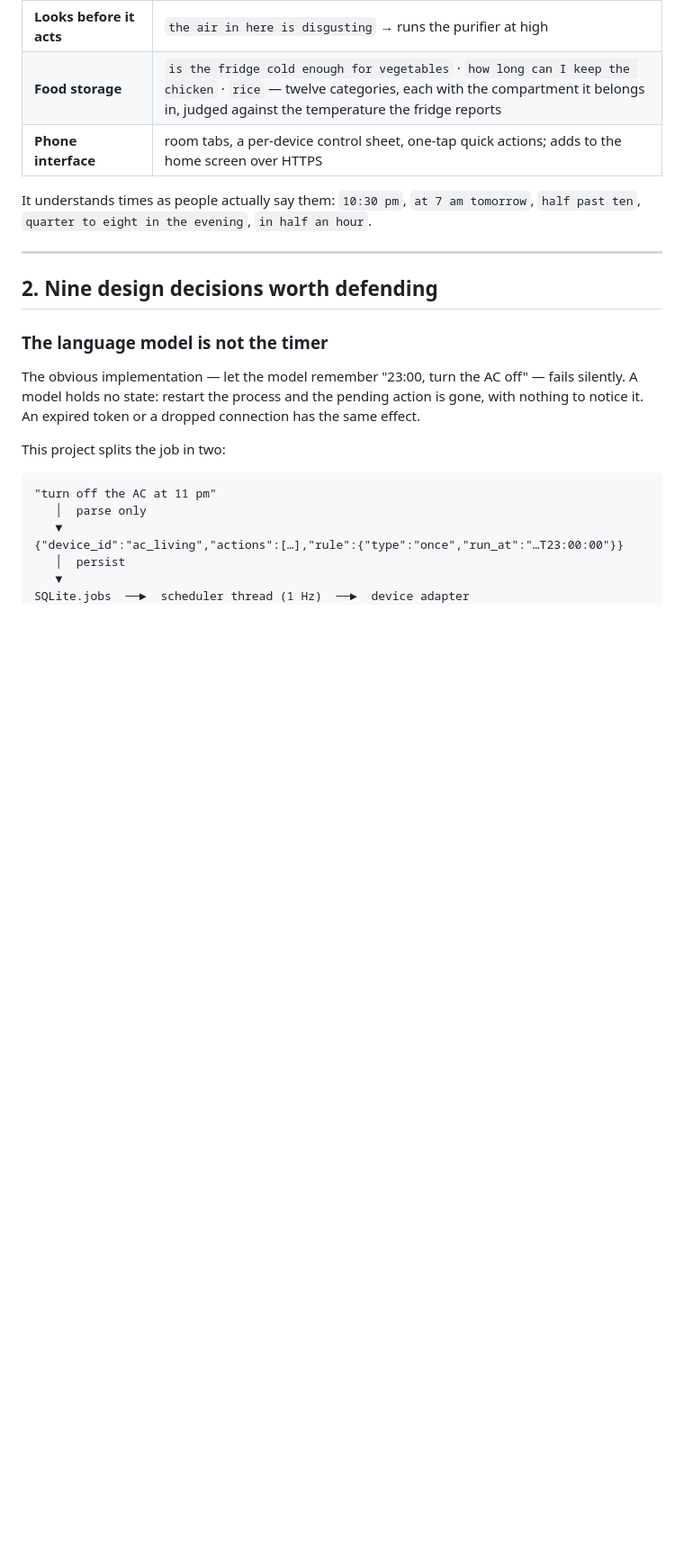
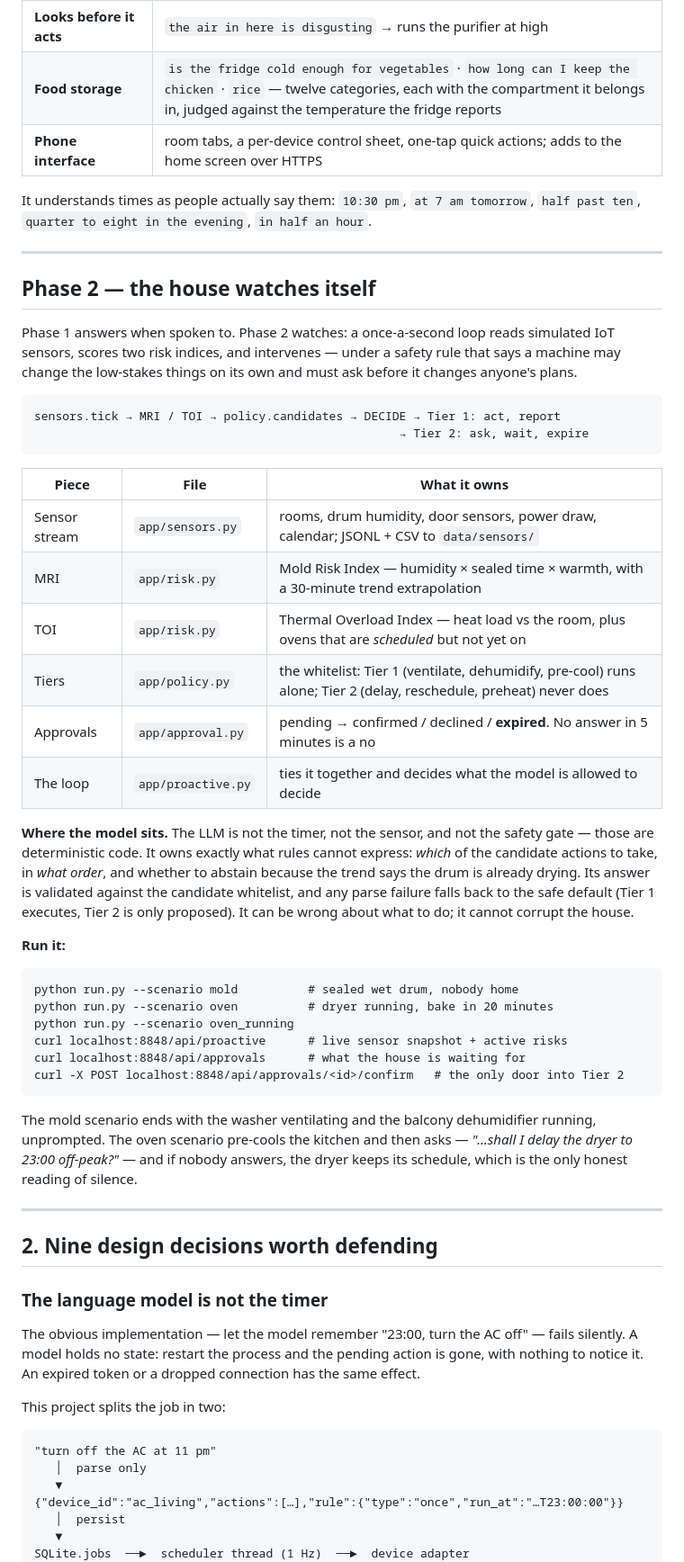
Before and after one commit to tbrobo99/lg-home-agent, a Markdown page: README.md, the part around the change. Shown at 90% size. GitHub-like rendering; blank space fills up the shorter version.

Commit message:
README: document the Phase 2 loop, the tier policy, and where the model sits

````diff
--- a/README.md
+++ b/README.md
@@ -75,6 +75,53 @@ Agent  Sorry, I did not catch that.                   ← and refuses to invent
 
 It understands times as people actually say them: `10:30 pm`, `at 7 am tomorrow`,
 `half past ten`, `quarter to eight in the evening`, `in half an hour`.
+
+---
+
+## Phase 2 — the house watches itself
+
+Phase 1 answers when spoken to. Phase 2 watches: a once-a-second loop reads
+simulated IoT sensors, scores two risk indices, and intervenes — under a safety
+rule that says a machine may change the low-stakes things on its own and must
+ask before it changes anyone's plans.
+
+```
+sensors.tick → MRI / TOI → policy.candidates → DECIDE → Tier 1: act, report
+                                                    → Tier 2: ask, wait, expire
+```
+
+| Piece | File | What it owns |
+|---|---|---|
+| Sensor stream | `app/sensors.py` | rooms, drum humidity, door sensors, power draw, calendar; JSONL + CSV to `data/sensors/` |
+| MRI | `app/risk.py` | Mold Risk Index — humidity × sealed time × warmth, with a 30-minute trend extrapolation |
+| TOI | `app/risk.py` | Thermal Overload Index — heat load vs the room, plus ovens that are *scheduled* but not yet on |
+| Tiers | `app/policy.py` | the whitelist: Tier 1 (ventilate, dehumidify, pre-cool) runs alone; Tier 2 (delay, reschedule, preheat) never does |
+| Approvals | `app/approval.py` | pending → confirmed / declined / **expired**. No answer in 5 minutes is a no |
+| The loop | `app/proactive.py` | ties it together and decides what the model is allowed to decide |
+
+**Where the model sits.** The LLM is not the timer, not the sensor, and not the
+safety gate — those are deterministic code. It owns exactly what rules cannot
+express: *which* of the candidate actions to take, in *what order*, and whether
+to abstain because the trend says the drum is already drying. Its answer is
+validated against the candidate whitelist, and any parse failure falls back to
+the safe default (Tier 1 executes, Tier 2 is only proposed). It can be wrong
+about what to do; it cannot corrupt the house.
+
+**Run it:**
+
+```
+python run.py --scenario mold          # sealed wet drum, nobody home
+python run.py --scenario oven          # dryer running, bake in 20 minutes
+python run.py --scenario oven_running
+curl localhost:8848/api/proactive      # live sensor snapshot + active risks
+curl localhost:8848/api/approvals      # what the house is waiting for
+curl -X POST localhost:8848/api/approvals/<id>/confirm   # the only door into Tier 2
+```
+
+The mold scenario ends with the washer ventilating and the balcony dehumidifier
+running, unprompted. The oven scenario pre-cools the kitchen and then asks —
+*"…shall I delay the dryer to 23:00 off-peak?"* — and if nobody answers, the
+dryer keeps its schedule, which is the only honest reading of silence.
 
 ---
 
````
